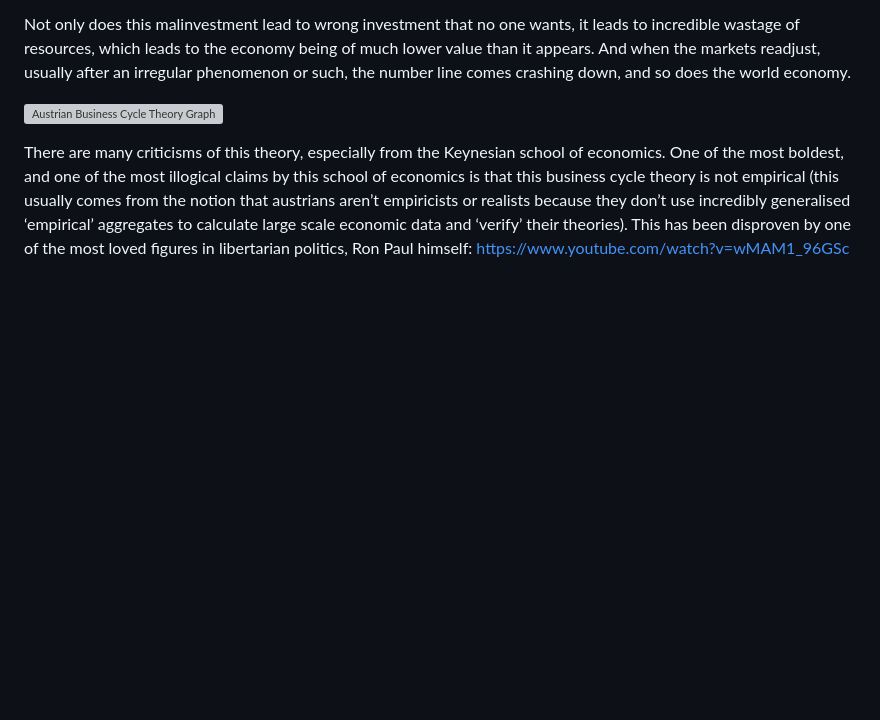
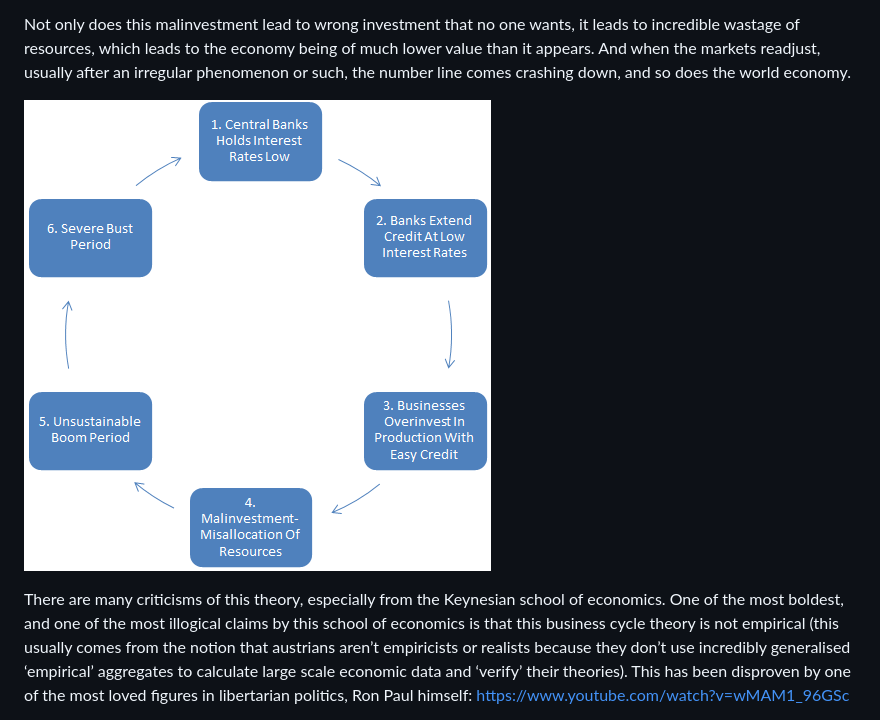
Before and after one commit to krishiv-ga/blog, a Markdown page: Blogs/austrian-business-cycle-theory-an-introduction.md, the part around the change. Rendered like a GitHub page; blank space fills up the shorter version; grey boxes are pictures that could not be loaded.

Commit message:
Trying again...

```diff
--- a/Blogs/austrian-business-cycle-theory-an-introduction.md
+++ b/Blogs/austrian-business-cycle-theory-an-introduction.md
@@ -15,7 +15,7 @@ The rate of interest also relates to lending and monetary policy, artificially l
 Not only does this malinvestment lead to wrong investment that no one wants, it leads to incredible wastage of resources, which leads to the economy being of much lower value than it appears. And when the markets readjust, usually after an irregular phenomenon or such, the number line comes crashing down, and so does the world economy.
 
 
-![Austrian Business Cycle Theory Graph](Assets/austrian_business_cycle_theory_graph.png "Austrian Business Cycle Theory")
+![Austrian Business Cycle Theory Graph](/Assets/austrian_business_cycle_theory_graph.png "Austrian Business Cycle Theory")
 
 There are many criticisms of this theory, especially from the Keynesian school of economics. One of the most boldest, and one of the most illogical claims by this school of economics is that this business cycle theory is not empirical (this usually comes from the notion that austrians aren’t empiricists or realists because they don’t use incredibly generalised ‘empirical’ aggregates to calculate large scale economic data  and ‘verify’ their theories). This has been disproven by one of the most loved figures in libertarian politics, Ron Paul himself: https://www.youtube.com/watch?v=wMAM1_96GSc
 
```
